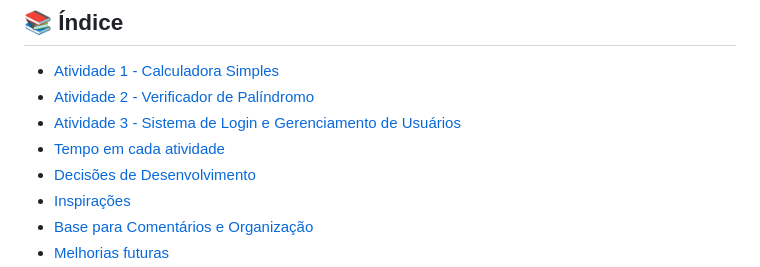
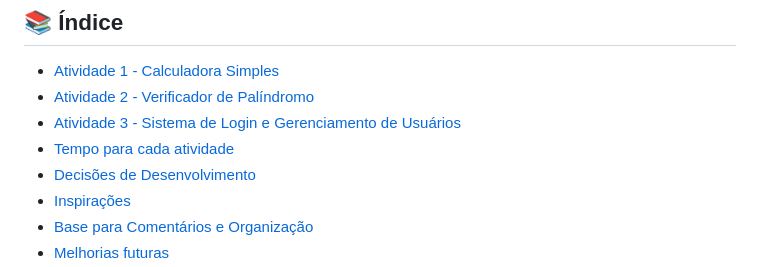
Before and after one commit to MicaelLDO/desafio-tecnico, a Markdown page: README.md, the part around the change. Rendered like a GitHub page.

Commit message:
mudança texto do índice para mantar o padrão

```diff
--- a/README.md
+++ b/README.md
@@ -8,7 +8,7 @@ Este repositório contém três atividades desenvolvidas como parte do projeto *
 - [Atividade 1 - Calculadora Simples](#atividade-1---calculadora-simples)
 - [Atividade 2 - Verificador de Palíndromo](#atividade-2---verificador-de-palíndromo)
 - [Atividade 3 - Sistema de Login e Gerenciamento de Usuários](#atividade-3---sistema-de-login-e-gerenciamento-de-usuários)
-- [Tempo em cada atividade](#-tempo-pra-cada-atividade   )
+- [Tempo para cada atividade](#-tempo-pra-cada-atividade   )
 - [Decisões de Desenvolvimento](#decisões-de-desenvolvimento)
 - [Inspirações](#inspirações)
 - [Base para Comentários e Organização](#base-para-comentários-e-organização)
```
